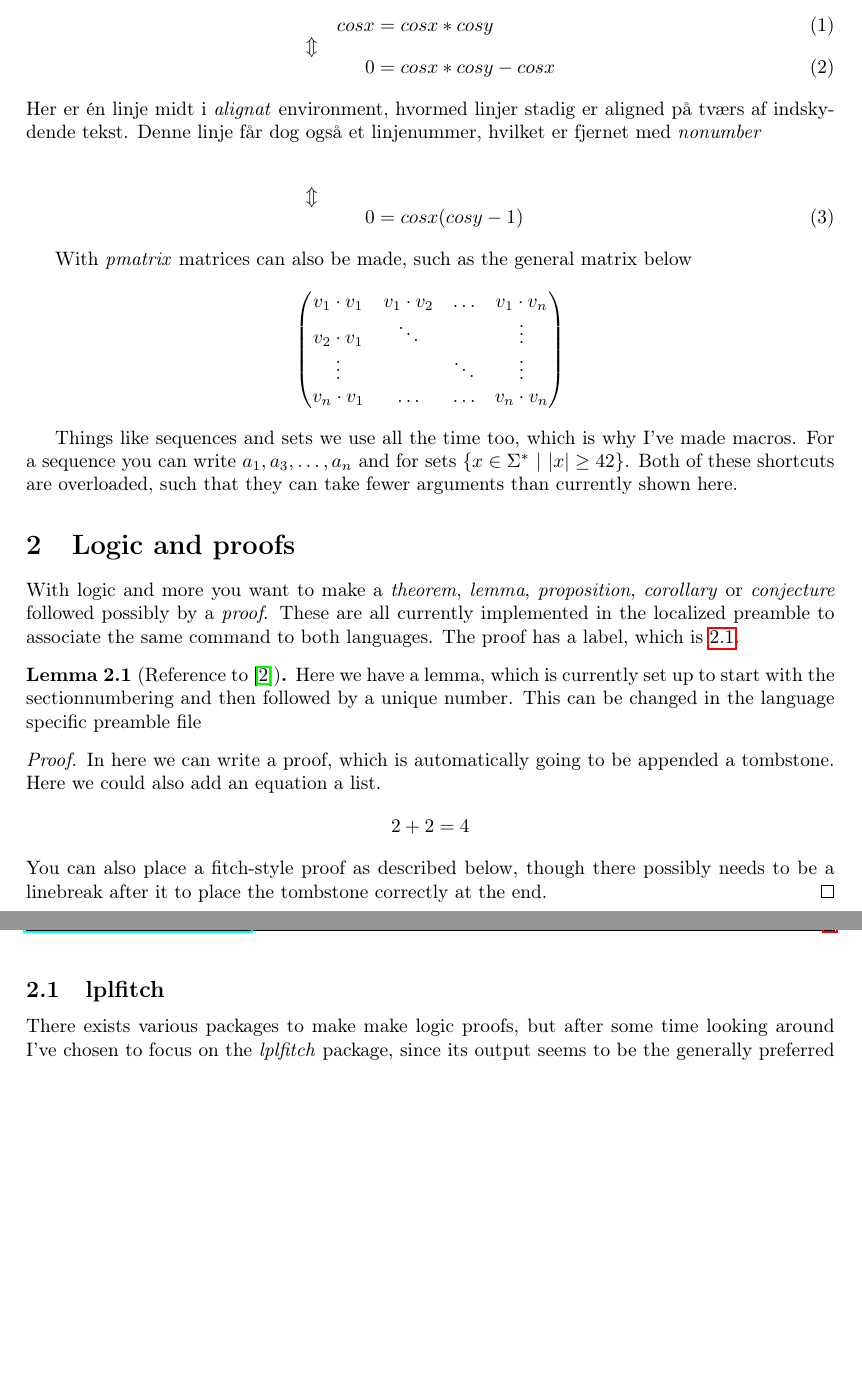
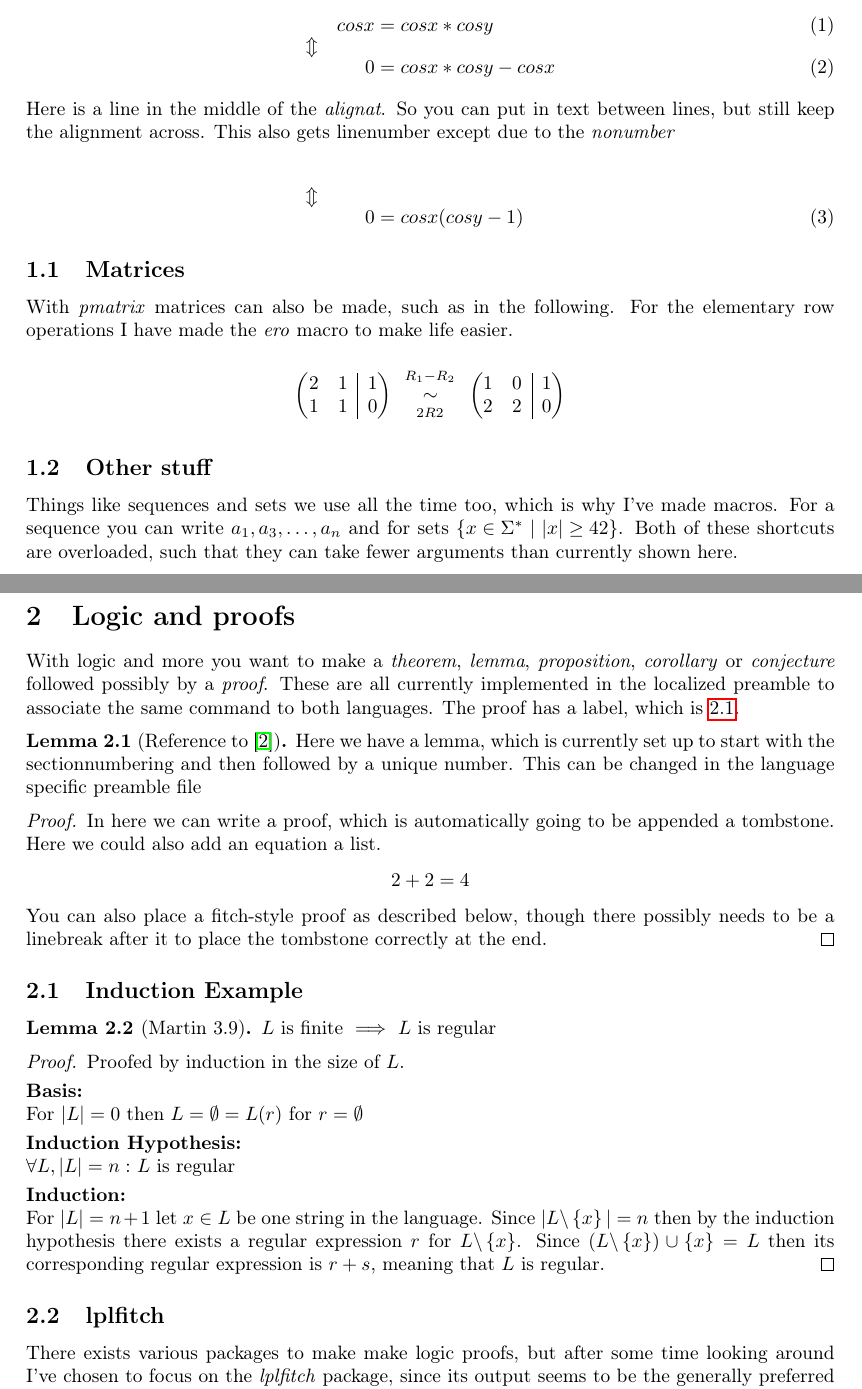
Before and after one commit to SSoelvsten/latex-preamble-and-examples, a LaTeX problem sheet (documents/examples.tex, which reads preamble/preamble_base.tex): two parts of pages 2 and 3 of 9 before the commit and two parts of pages 2 and 3 of 10 after it, joined at a grey line, cut so that both start at the same text, the shorter picture padded with empty space. Compiled offline with pdfLaTeX.

Commit message:
\lbparagraph
And also some more extensive examples

```diff
--- a/documents/examples.tex
+++ b/documents/examples.tex
@@ -38,26 +38,36 @@
 Most basically you use \emph{equation} to write a mathematical equation on a single new and centered line or you can write math in the text by writing \$ x\_0 \$ = $x_0$. If you want to write math over more lines, it is better to use the \emph{align} or even better the \emph{alignat} commands. In the following example with \emph{alignat}, we get the ability to align on more things, such that both the arrows on the left and the equals sign are aligned nicely. Here is a reference to line \ref{alignatL2}.
 
 \begin{alignat}{2}
-&& cos x &= cos x * cos y \label{alignatL1}
-\\ \ArrowBetweenLines
-&& 0 &= cos x * cos y - cos x \label{alignatL2}
-\intertext{Her er én linje midt i \emph{alignat} environment, hvormed linjer stadig er aligned på tværs af indskydende tekst. Denne linje får dog også et linjenummer, hvilket er fjernet med \emph{nonumber}}\nonumber
-\\ \ArrowBetweenLines
-&& 0 &= cos x (cos y - 1) \label{alignatL3}
+	&& cos x &= cos x * cos y \label{alignatL1}
+	\\ \ArrowBetweenLines
+	&& 0 &= cos x * cos y - cos x \label{alignatL2}
+\intertext{
+	Here is a line in the middle of the \emph{alignat}. So you can put in text between lines, but still keep the alignment across. This also gets linenumber except due to the \emph{nonumber}
+}	\nonumber
+	\\ \ArrowBetweenLines
+	&& 0 &= cos x (cos y - 1) \label{alignatL3}
 \end{alignat}
 
-With \emph{pmatrix} matrices can also be made, such as the general matrix below
+\subsection{Matrices}
+With \emph{pmatrix} matrices can also be made, such as in the following. For the elementary row operations I have made the \emph{ero} macro to make life easier.
 \begin{equation*}
-	\begin{pmatrix}
-		v_1 \cdot v_1 & v_1 \cdot v_2 & \dots & v_1 \cdot v_n
-\\		v_2 \cdot v_1 & \ddots & & \vdots
-\\		\vdots & & \ddots & \vdots
-\\		v_n \cdot v_1 & \dots & \dots & v_n \cdot v_n
+	\begin{pmatrix}[cc|c]
+		2 & 1 & 1
+	\\
+		1 & 1 & 0
+	\end{pmatrix}
+	\ero{R_1 - R_2}{2R2}
+	\begin{pmatrix}[cc|c]
+		1 & 0 & 1
+	\\
+		2 & 2 & 0
 	\end{pmatrix}
 \end{equation*}
 
+\subsection{Other stuff}
 Things like sequences and sets we use all the time too, which is why I've made macros. For a sequence you can write $\seq{a}{1}{n}{2}$ and for sets $ \set{x \in \Sigma^*}{ |x| \geq 42 } $. Both of these shortcuts are overloaded, such that they can take fewer arguments than currently shown here.
 
+\newpage
 \section{Logic and proofs}
 With logic and more you want to make a \emph{theorem}, \emph{lemma}, \emph{proposition}, \emph{corollary} or \emph{conjecture} followed possibly by a \emph{proof}. These are all currently implemented in the localized preamble to associate the same command to both languages. The proof has a label, which is \ref{lem:example}.
 
@@ -70,6 +80,23 @@ With logic and more you want to make a \emph{theorem}, \emph{lemma}, \emph{propo
 		2+2 = 4
 	\end{equation*}
 	You can also place a fitch-style proof as described below, though there possibly needs to be a linebreak after it to place the tombstone correctly at the end.
+\end{proof}
+
+\subsection{Induction Example}
+\begin{lemma}[Martin 3.9]
+	$L$ is finite $\implies$ $L$ is regular
+\end{lemma}
+\begin{proof}
+	Proofed by induction in the size of $L$.
+
+	\lbparagraph{Basis:}
+	For $|L| = 0$ then $L = \emptyset = L(r)$ for $r = \emptyset$
+
+	\lbparagraph{Induction Hypothesis:}
+	$\forall L, |L| = n :$ $L$ is regular
+
+	\lbparagraph{Induction:}
+	For $|L| = n + 1$ let $x \in L$ be one string in the language. Since $|L\backslash\set{x}| = n$ then by the induction hypothesis there exists a regular expression $r$ for $L \backslash \set{x}$. Since $(L\backslash\set{x})\cup\set{x} = L$ then its corresponding regular expression is $r + s$, meaning that $L$ is regular.
 \end{proof}
 
 \subsection{lplfitch}
--- a/preamble/preamble_base.tex
+++ b/preamble/preamble_base.tex
@@ -90,7 +90,8 @@
 %\MakeAutoQuote{»}{«}                       	% decomment for easy macro
 %\MakeAutoQuote*{›}{‹}                      	% decomment for even easier macros
 
-
+% Like a paragraph, but adds also a linebreak after. (Also is not recorded on labelling)
+\newcommand{\lbparagraph}[1]{\vspace{0.3em} \noindent \textbf{#1}\\ \noindent}
 
 %%%%%%%%%%%%%%%%%%%%%%%%%%%%%%%%
 %             Math             %
```
Also changed, not shown: documents/examples.pdf, 1 other file.
